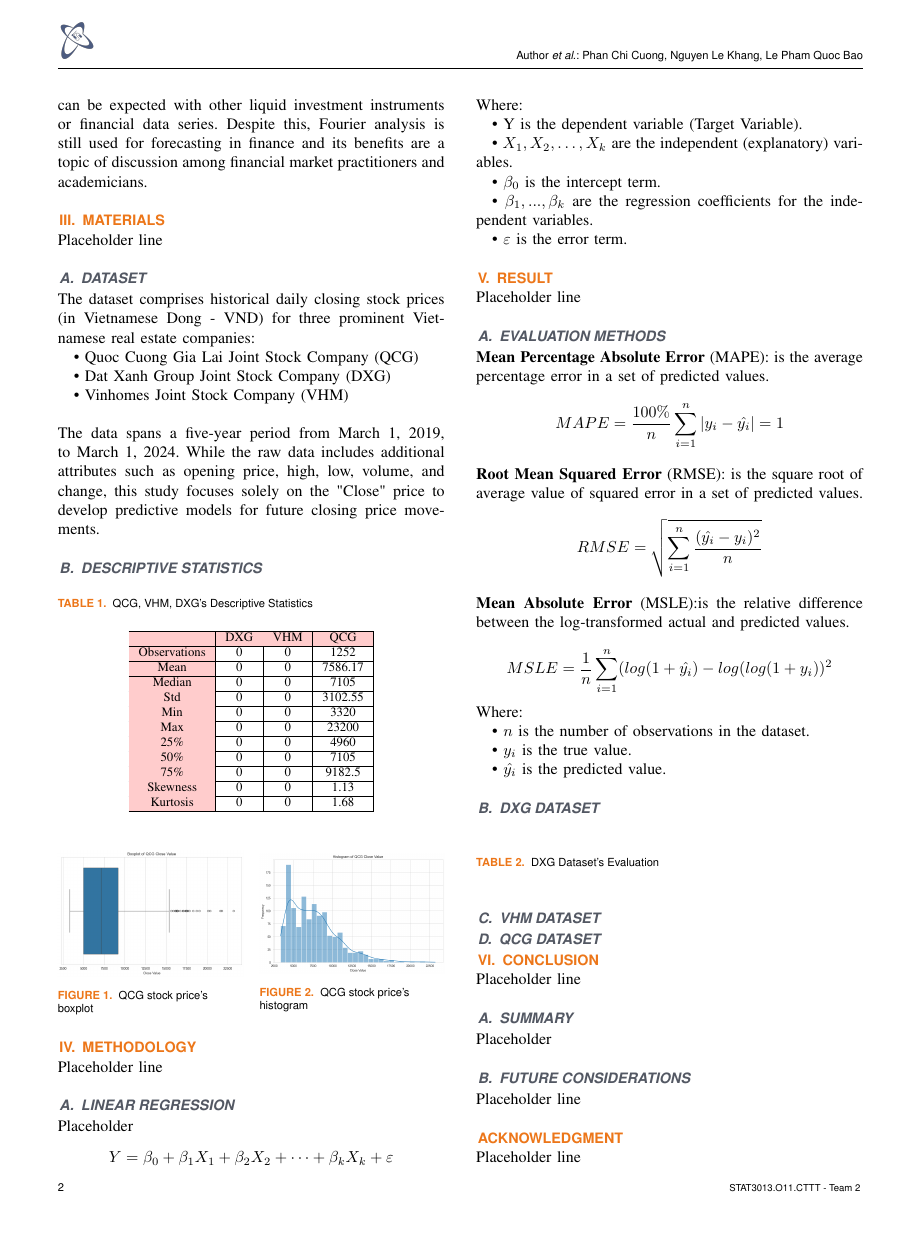
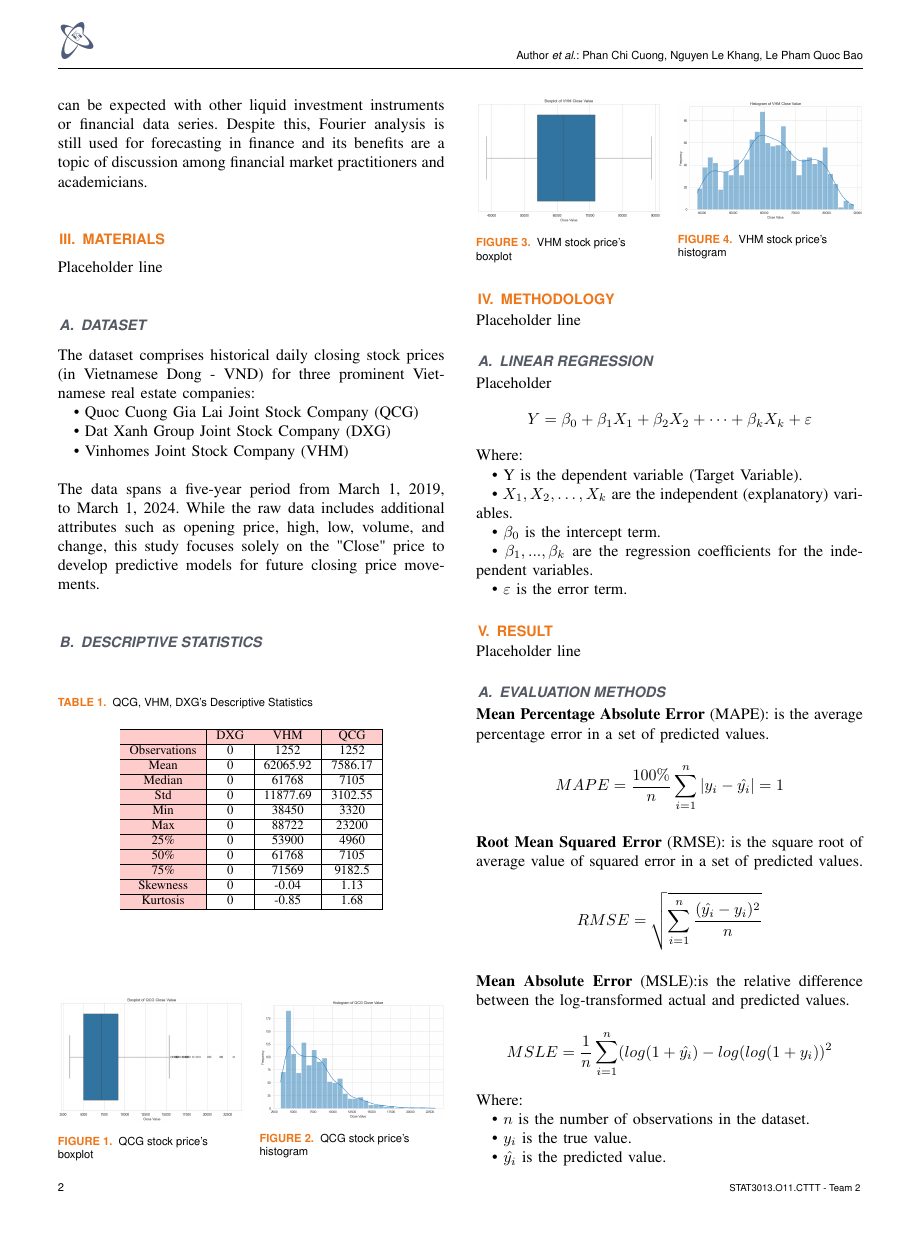
Before and after one commit to cngpc43/IS403.O21.HTCL, a LaTeX paper (Latex/TemplatePaper.tex): page 2 of 3. Compiled offline with pdfLaTeX; a missing font is replaced by an installed copy or a similar font; a LaTeX package or settings file that is missing is left out.

Commit message:
Update DStatistic + BoxPlt + Histogram

```diff
--- a/Latex/TemplatePaper.tex
+++ b/Latex/TemplatePaper.tex
@@ -77,17 +77,17 @@ The data spans a five-year period from March 1, 2019, to March 1, 2024.  While t
 \begin{tabular}{|>{\columncolor{red!20}}c|c|c|c|}
     \hline
      \rowcolor{red!20} & DXG & VHM & QCG \\ \hline
-     Observations & 0 & 0 & 1252 \\ \hline
-     Mean & 0 & 0 & 7586.17\\ \hline
-     Median & 0 & 0 & 7105\\ \hline
-     Std & 0 & 0 & 3102.55\\ \hline
-     Min & 0 & 0 & 3320\\ \hline
-     Max & 0 & 0 & 23200\\ \hline
-     25\% & 0 & 0 & 4960\\ \hline
-     50\% & 0 & 0 & 7105\\ \hline
-     75\% & 0 & 0 & 9182.5\\ \hline
-    Skewness & 0 & 0 & 1.13\\ \hline
-    Kurtosis & 0 & 0 & 1.68\\ \hline
+     Observations & 0 & 1252 & 1252 \\ \hline
+     Mean & 0 & 62065.92 & 7586.17\\ \hline
+     Median & 0 & 61768 & 7105\\ \hline
+     Std & 0 & 11877.69 & 3102.55\\ \hline
+     Min & 0 & 38450 & 3320\\ \hline
+     Max & 0 & 88722 & 23200\\ \hline
+     25\% & 0 & 53900 & 4960\\ \hline
+     50\% & 0 & 61768 & 7105\\ \hline
+     75\% & 0 & 71569 & 9182.5\\ \hline
+    Skewness & 0 & -0.04 & 1.13\\ \hline
+    Kurtosis & 0 & -0.85 & 1.68\\ \hline
 
 
 \end{tabular}
@@ -108,7 +108,22 @@ The data spans a five-year period from March 1, 2019, to March 1, 2024.  While t
   \label{fig:2}
   \end{minipage}
 \end{figure}
-
+\begin{figure}[H]
+  \centering
+  \begin{minipage}{0.23\textwidth}
+  \centering
+  \includegraphics[width=1\textwidth]{bibliography/Figure/VHMboxplot.png}
+  \caption{VHM stock price's boxplot}
+  \label{fig:1}
+  \end{minipage}
+  \hfill
+  \begin{minipage}{0.23\textwidth}
+  \centering
+  \includegraphics[width=1\textwidth]{bibliography/Figure/VHMhist.png}
+  \caption{VHM stock price's histogram}
+  \label{fig:2}
+  \end{minipage}
+\end{figure}
 
 \section{Methodology}
 Placeholder line
```
Also changed, not shown: Latex/TemplatePaper.pdf, Latex/bibliography/Figure/VHMboxplot.png (added), Latex/bibliography/Figure/VHMhist.png (added), 1 other file.
